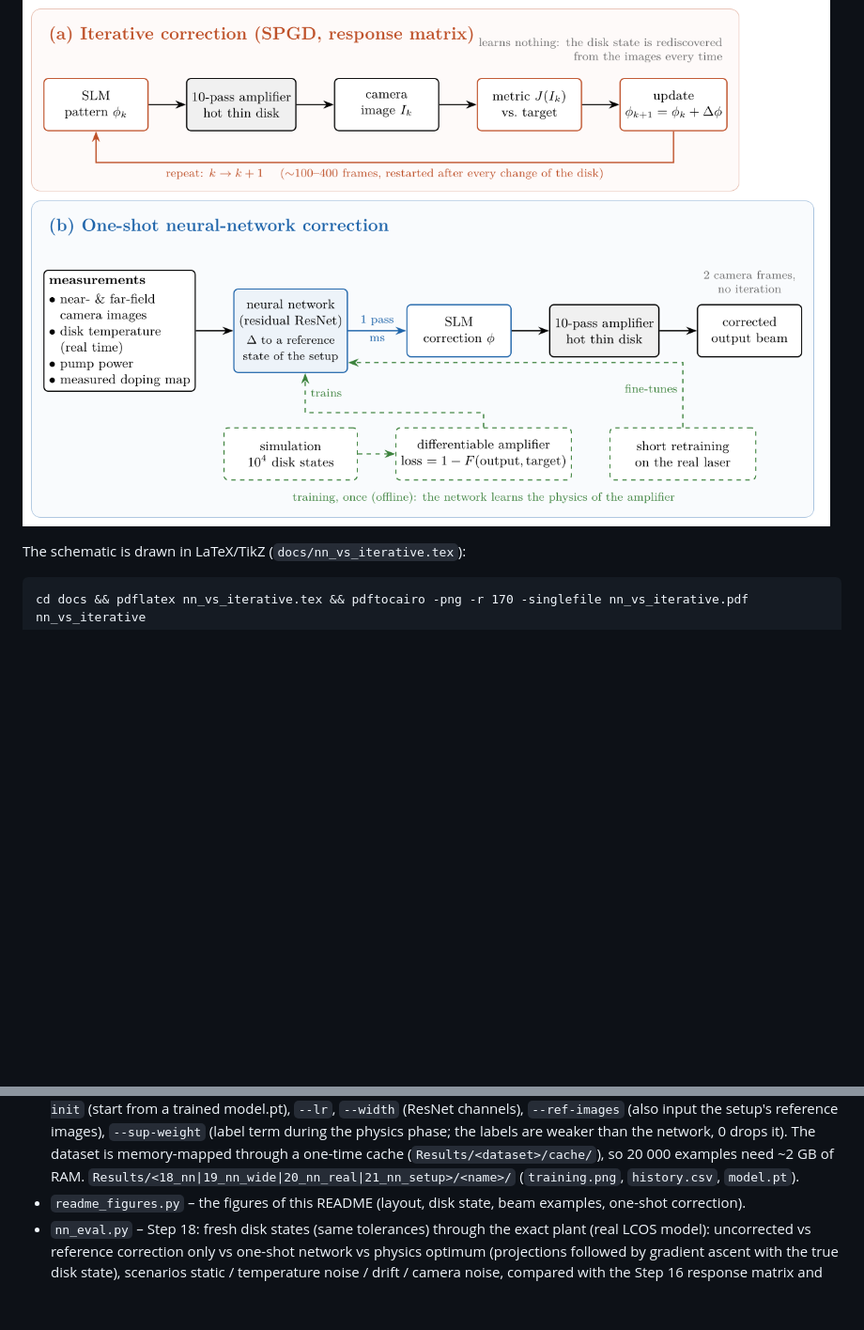
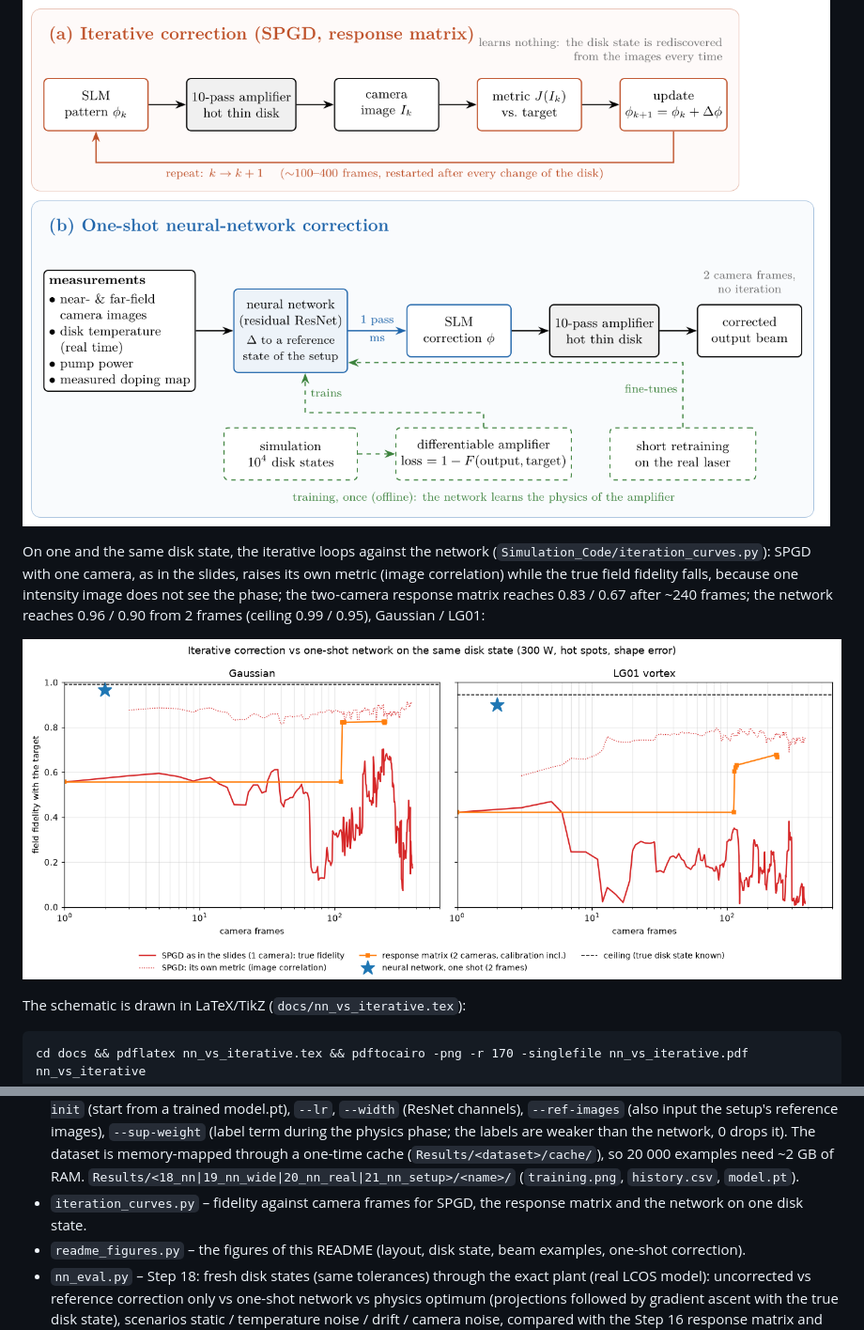
Before and after one commit to aidasmik/StructuredLightAmplification, a Markdown page: README.md, 2 parts joined by grey strips. Shown at 94% size. Drawn GitHub-style; pictures changed too: Results/readme/iterations.png (added); blank space fills up the shorter version.

````diff
--- a/README.md
+++ b/README.md
@@ -71,6 +71,14 @@ The figures are made by `Simulation_Code/readme_figures.py`.
 ## Iterative correction vs. one-shot network
 
 ![Iterative correction vs one-shot network](docs/nn_vs_iterative.png)
+
+On one and the same disk state, the iterative loops against the network (`Simulation_Code/iteration_curves.py`):
+SPGD with one camera, as in the slides, raises its own metric (image correlation) while the true
+field fidelity falls, because one intensity image does not see the phase; the two-camera response
+matrix reaches 0.83 / 0.67 after ~240 frames; the network reaches 0.96 / 0.90 from 2 frames
+(ceiling 0.99 / 0.95), Gaussian / LG01:
+
+![Fidelity against camera frames](Results/readme/iterations.png)
 
 The schematic is drawn in LaTeX/TikZ (`docs/nn_vs_iterative.tex`):
 ```
@@ -268,6 +276,7 @@ The network steps need a CUDA GPU (developed on an RTX 2080 SUPER, 8 GB).
   memory-mapped through a one-time cache (`Results/<dataset>/cache/`), so 20 000 examples need ~2 GB
   of RAM. `Results/<18_nn|19_nn_wide|20_nn_real|21_nn_setup>/<name>/` (`training.png`, `history.csv`,
   `model.pt`).
+- `iteration_curves.py` – fidelity against camera frames for SPGD, the response matrix and the network on one disk state.
 - `readme_figures.py` – the figures of this README (layout, disk state, beam examples, one-shot correction).
 - `nn_eval.py` – Step 18: fresh disk states (same tolerances) through the exact plant (real LCOS model):
   uncorrected vs reference correction only vs one-shot network vs physics optimum (projections followed
````
Also changed, not shown: 4 other files.
